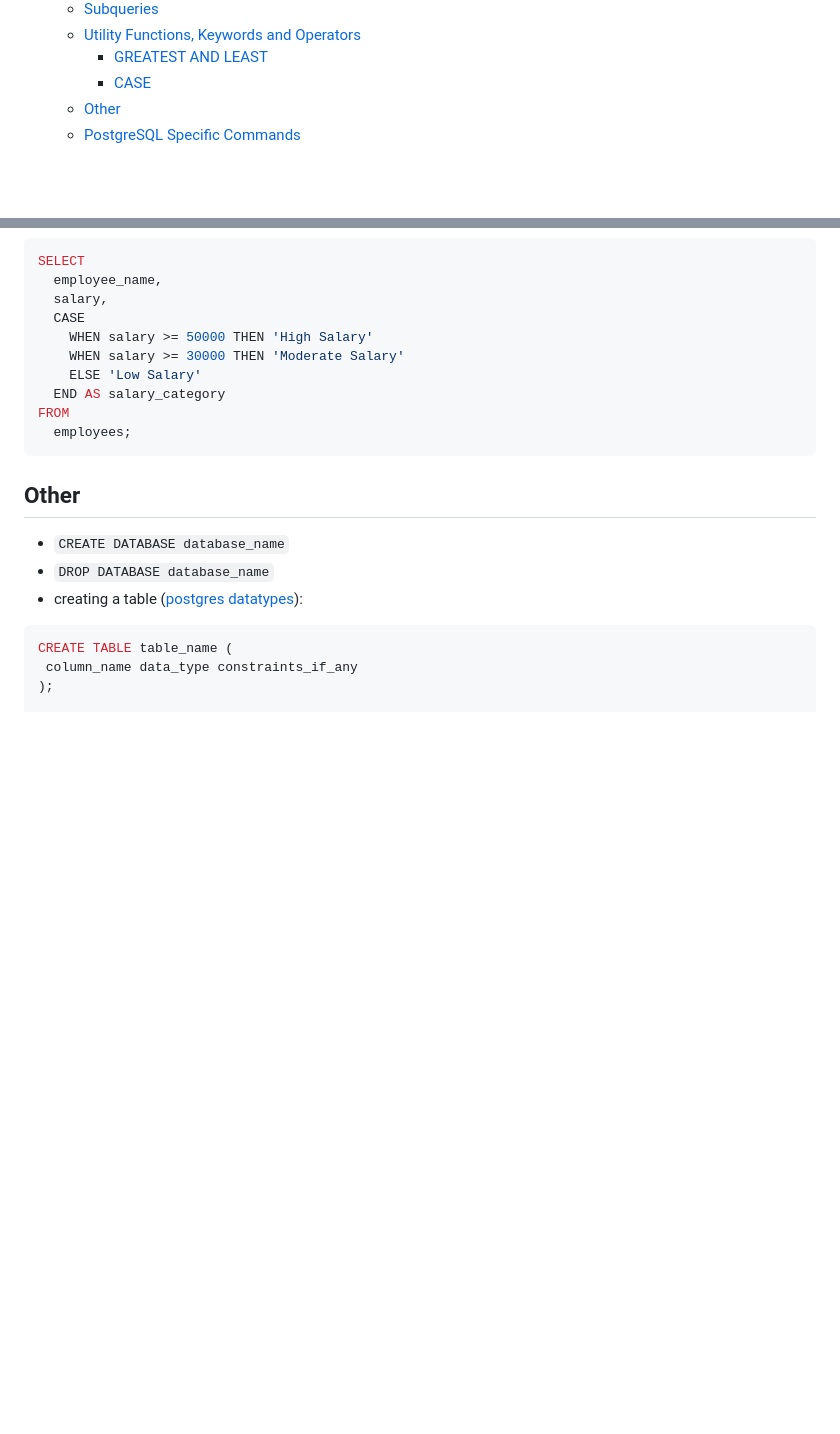
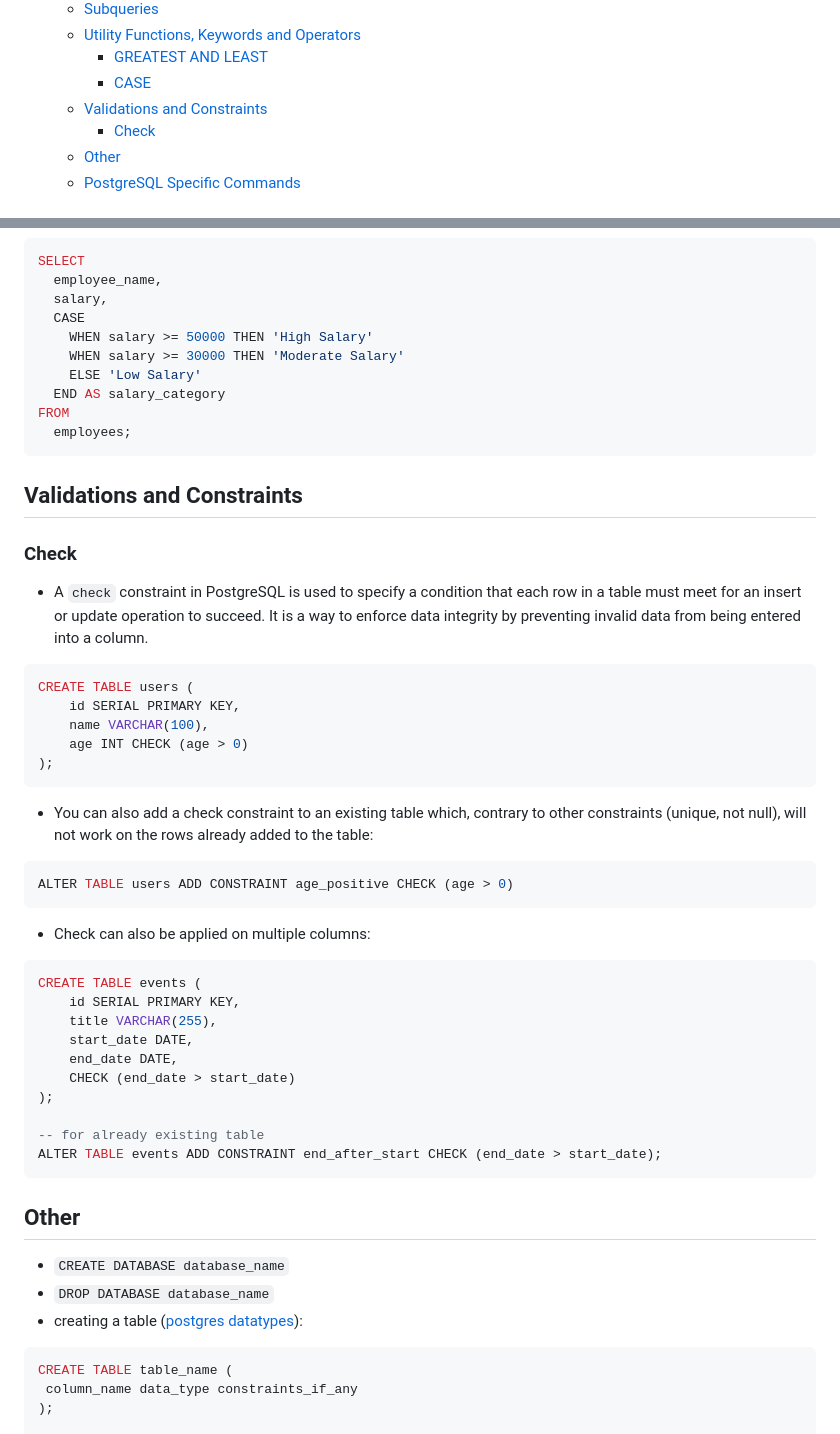
Before and after one commit to sunnyfloyd/master-notes, a Markdown page: sql/PostrgreSQL.md, 2 parts joined by grey strips. GitHub-like rendering; blank space fills up the shorter version.

Commit message:
Add validations and constraints section to PostgreSQL.md

````diff
--- a/sql/PostrgreSQL.md
+++ b/sql/PostrgreSQL.md
@@ -12,6 +12,8 @@
   - [Utility Functions, Keywords and Operators](#utility-functions-keywords-and-operators)
     - [GREATEST AND LEAST](#greatest-and-least)
     - [CASE](#case)
+  - [Validations and Constraints](#validations-and-constraints)
+    - [Check](#check)
   - [Other](#other)
   - [PostgreSQL Specific Commands](#postgresql-specific-commands)
 
@@ -148,6 +150,41 @@ FROM
   employees;
 ```
 
+## Validations and Constraints
+
+### Check
+
+- A `check` constraint in PostgreSQL is used to specify a condition that each row in a table must meet for an insert or update operation to succeed. It is a way to enforce data integrity by preventing invalid data from being entered into a column.
+
+```sql
+CREATE TABLE users (
+    id SERIAL PRIMARY KEY,
+    name VARCHAR(100),
+    age INT CHECK (age > 0)
+);
+```
+
+- You can also add a check constraint to an existing table which, contrary to other constraints (unique, not null), will not work on the rows already added to the table:
+
+```sql
+ALTER TABLE users ADD CONSTRAINT age_positive CHECK (age > 0)
+```
+
+- Check can also be applied on multiple columns:
+
+```sql
+CREATE TABLE events (
+    id SERIAL PRIMARY KEY,
+    title VARCHAR(255),
+    start_date DATE,
+    end_date DATE,
+    CHECK (end_date > start_date)
+);
+
+-- for already existing table
+ALTER TABLE events ADD CONSTRAINT end_after_start CHECK (end_date > start_date);
+```
+
 ## Other
 
 - `CREATE DATABASE database_name`
````
